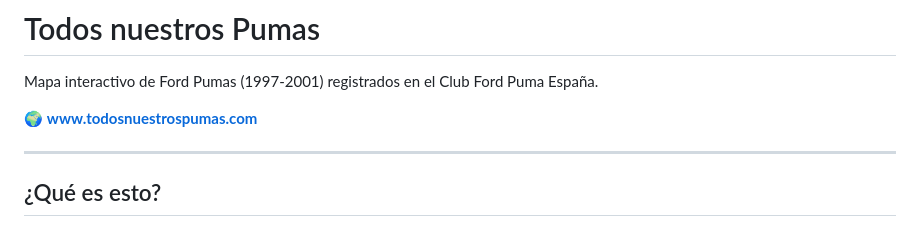
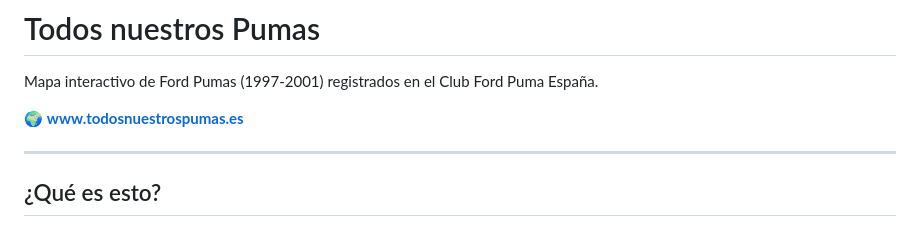
Before and after one commit to nedemin/todos-nuestros-pumas, a Markdown page: README.md, the part around the change. Drawn GitHub-style.

Commit message:
Corrige dominio a www.todosnuestrospumas.es
Co-Authored-By: Claude Sonnet 4.6 <noreply@anthropic.com>

```diff
--- a/README.md
+++ b/README.md
@@ -2,7 +2,7 @@
 
 Mapa interactivo de Ford Pumas (1997-2001) registrados en el Club Ford Puma España.
 
-🌍 **[www.todosnuestrospumas.com](https://www.todosnuestrospumas.com)**
+🌍 **[www.todosnuestrospumas.es](https://www.todosnuestrospumas.es)**
 
 ---
 
```
